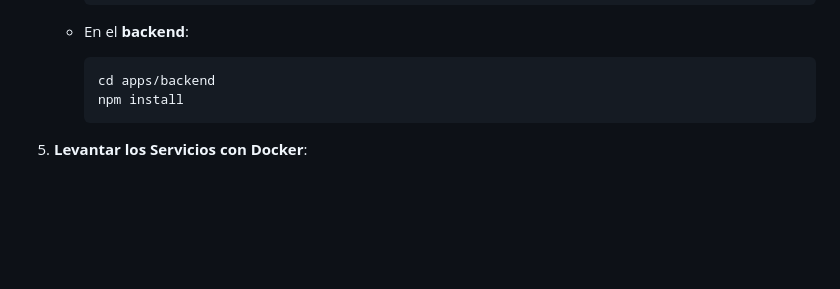
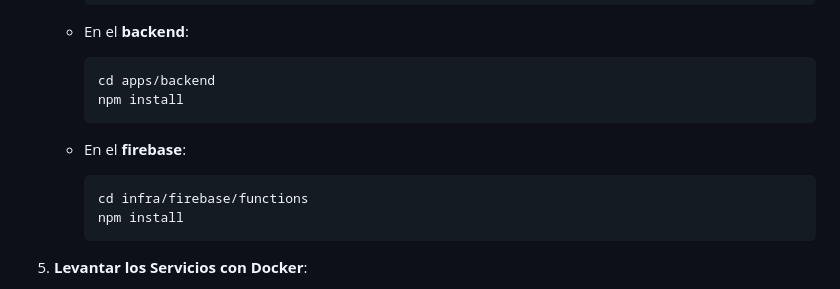
Before and after one commit to jdanielrodriguez/atom-challenge, a Markdown page: README.md, the part around the change. Drawn GitHub-style; blank space fills up the shorter version.

Commit message:
:page_facing_up: updated readme

````diff
--- a/README.md
+++ b/README.md
@@ -100,6 +100,12 @@ Asegúrate de tener instalado lo siguiente en tu sistema:
    - En el **backend**:
      ```bash
      cd apps/backend
+     npm install
+     ```
+
+   - En el **firebase**:
+     ```bash
+     cd infra/firebase/functions
      npm install
      ```
 
````
